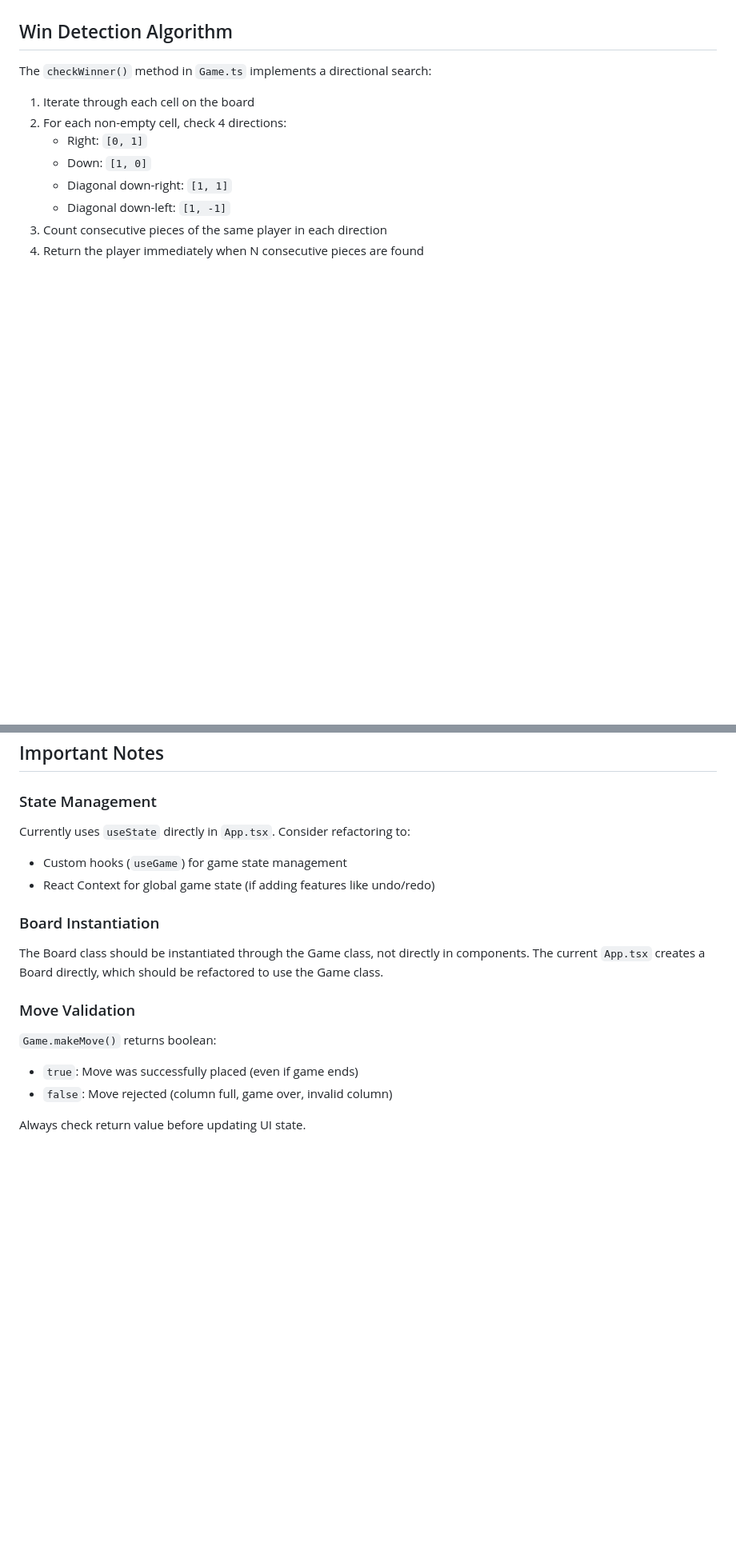
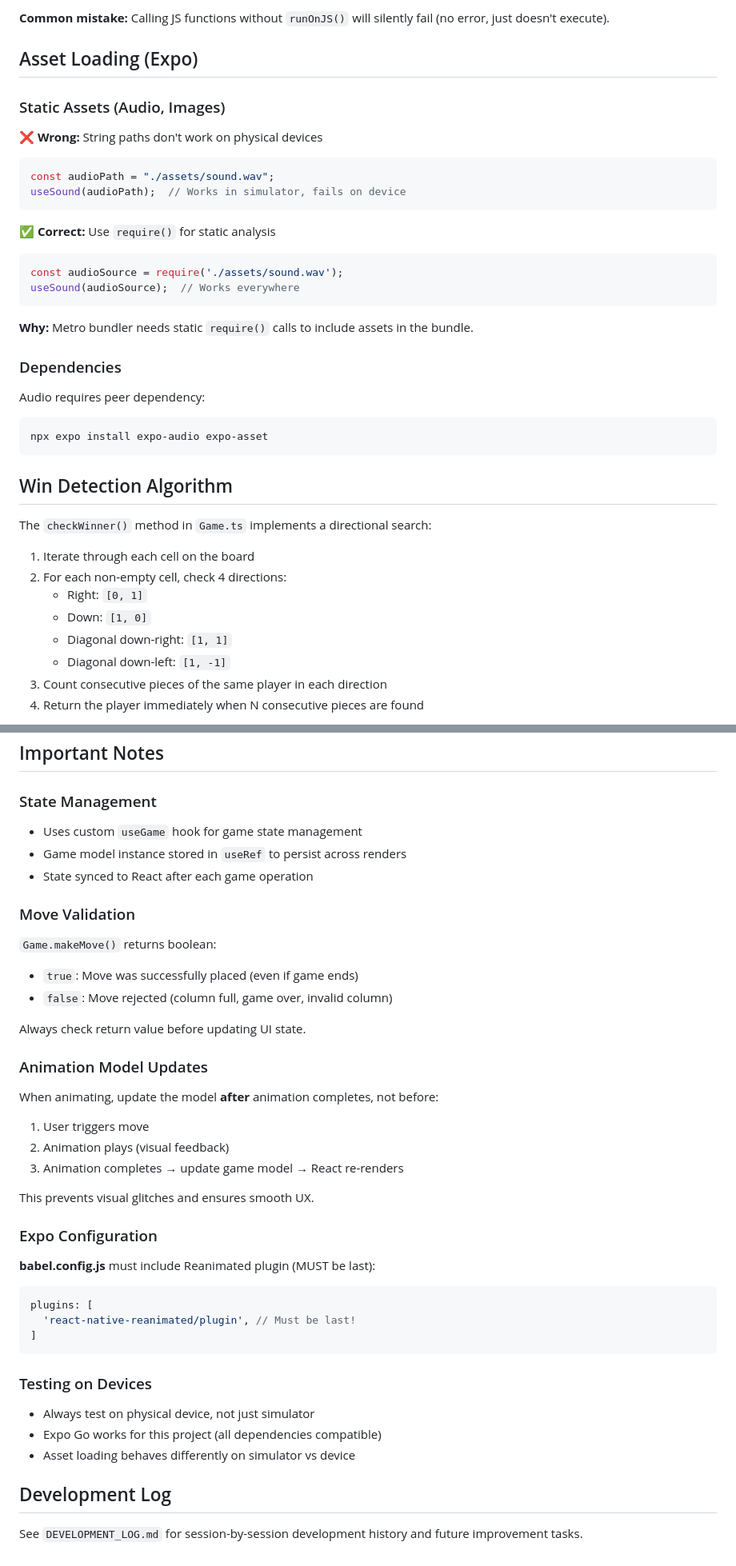
Before and after one commit to lYlarufAhmed/connecting-dots, a Markdown page: CLAUDE.md, 2 parts joined by grey strips. Shown: that part at 80% size. Drawn GitHub-style; blank space fills up the shorter version.

Commit message:
log details about the session.

````diff
--- a/CLAUDE.md
+++ b/CLAUDE.md
@@ -97,3 +186,29 @@ Game rules are configurable via `GameConfig`:
+**Common mistake:** Calling JS functions without `runOnJS()` will silently fail (no error, just doesn't execute).
+
+## Asset Loading (Expo)
+
+### Static Assets (Audio, Images)
+
+**❌ Wrong:** String paths don't work on physical devices
+```typescript
+const audioPath = "./assets/sound.wav";
+useSound(audioPath);  // Works in simulator, fails on device
+```
+
+**✅ Correct:** Use `require()` for static analysis
+```typescript
+const audioSource = require('./assets/sound.wav');
+useSound(audioSource);  // Works everywhere
+```
+
+**Why:** Metro bundler needs static `require()` calls to include assets in the bundle.
+
+### Dependencies
+
+Audio requires peer dependency:
+```bash
+npx expo install expo-audio expo-asset
+```
 
 ## Win Detection Algorithm
 
@@ -145,12 +264,9 @@ Use these scenarios to validate game logic changes.
 ## Important Notes
 
 ### State Management
-Currently uses `useState` directly in `App.tsx`. Consider refactoring to:
-- Custom hooks (`useGame`) for game state management
-- React Context for global game state (if adding features like undo/redo)
-
-### Board Instantiation
-The Board class should be instantiated through the Game class, not directly in components. The current `App.tsx` creates a Board directly, which should be refactored to use the Game class.
+- Uses custom `useGame` hook for game state management
+- Game model instance stored in `useRef` to persist across renders
+- State synced to React after each game operation
 
 ### Move Validation
 `Game.makeMove()` returns boolean:
@@ -158,3 +274,29 @@ The Board class should be instantiated through the Game class, not directly in c
 - `false`: Move rejected (column full, game over, invalid column)
 
 Always check return value before updating UI state.
+
+### Animation Model Updates
+When animating, update the model **after** animation completes, not before:
+1. User triggers move
+2. Animation plays (visual feedback)
+3. Animation completes → update game model → React re-renders
+
+This prevents visual glitches and ensures smooth UX.
+
+### Expo Configuration
+
+**babel.config.js** must include Reanimated plugin (MUST be last):
+```javascript
+plugins: [
+  'react-native-reanimated/plugin', // Must be last!
+]
+```
+
+### Testing on Devices
+- Always test on physical device, not just simulator
+- Expo Go works for this project (all dependencies compatible)
+- Asset loading behaves differently on simulator vs device
+
+## Development Log
+
+See `DEVELOPMENT_LOG.md` for session-by-session development history and future improvement tasks.
````
Also changed, not shown: other parts of CLAUDE.md (+101 -8 lines), DEVELOPMENT_LOG.md (added, +556 -0 lines).
